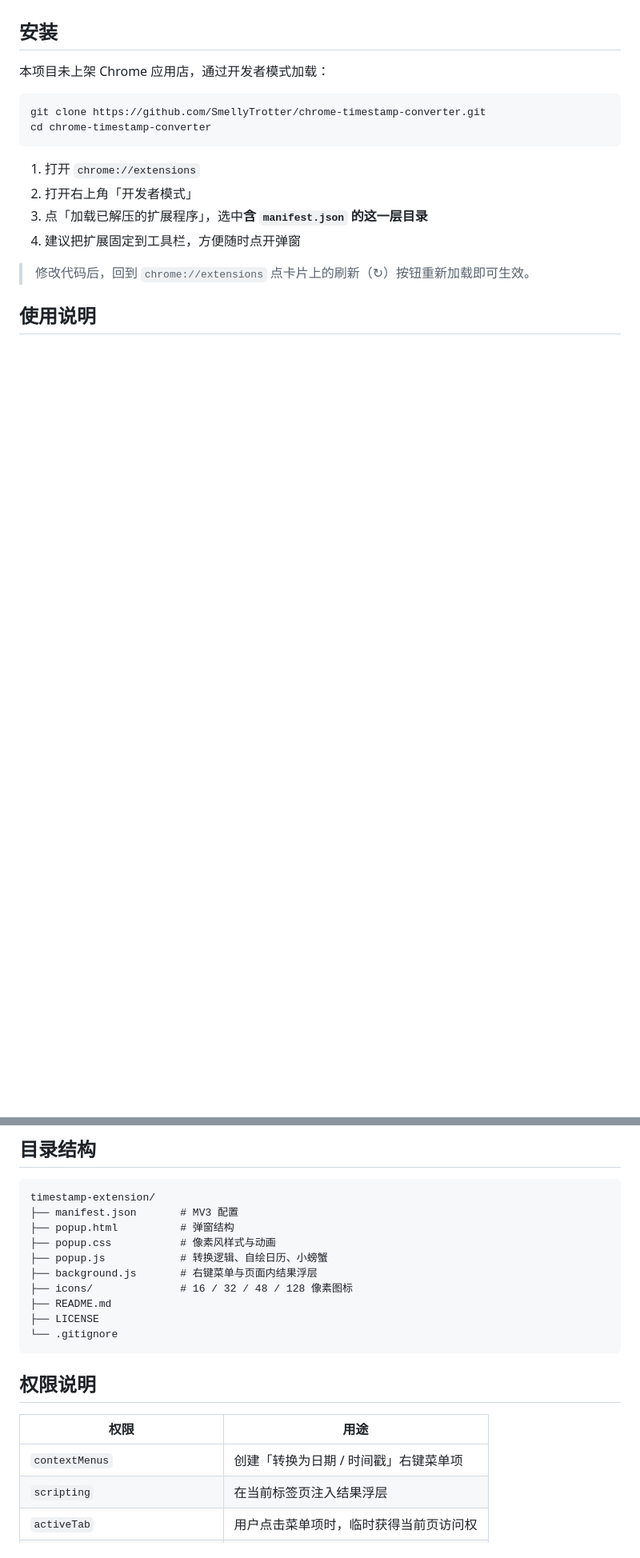
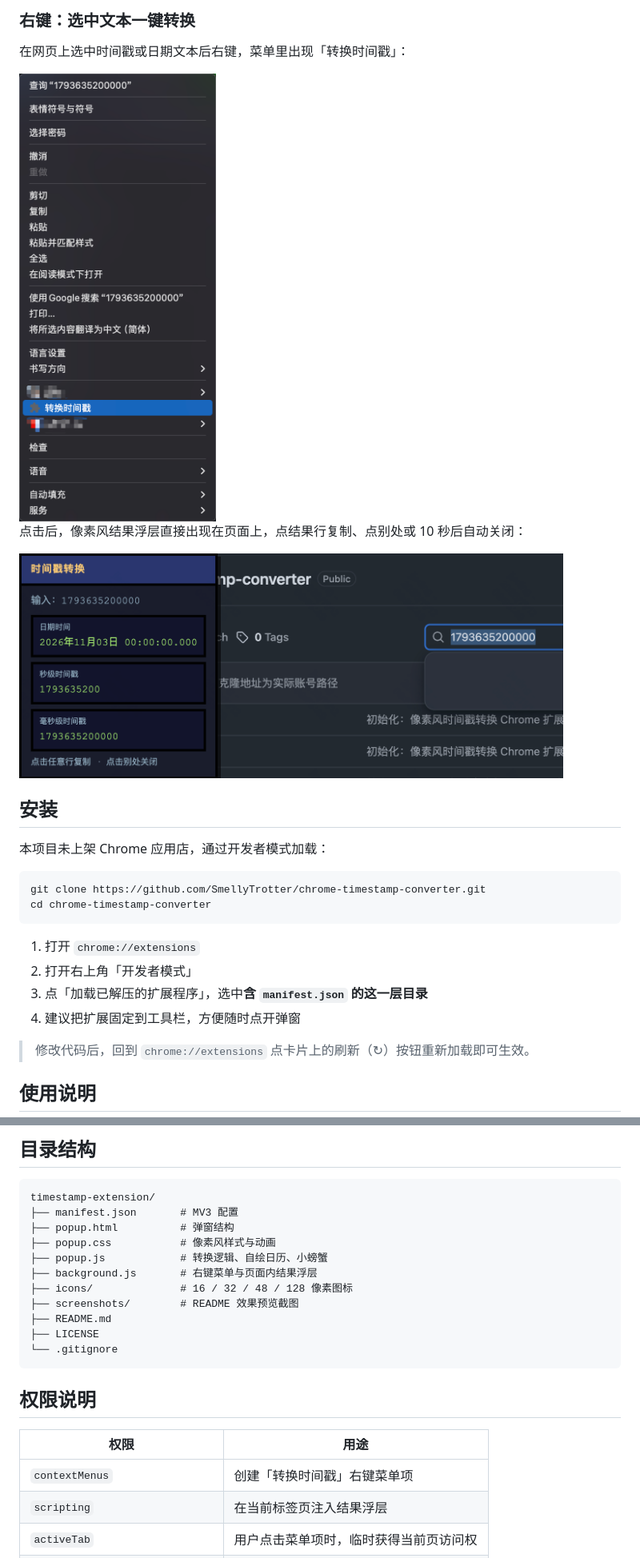
Before and after one commit to SmellyTrotter/chrome-timestamp-converter, a Markdown page: README.md, 2 parts joined by grey strips. Shown at 80% size. GitHub-like rendering; pictures changed too: screenshots/05-context-menu.png (added), screenshots/06-context-result.png (added); blank space fills up the shorter version.

```diff
--- a/README.md
+++ b/README.md
@@ -13,3 +28,12 @@
+### 右键：选中文本一键转换
+
+在网页上选中时间戳或日期文本后右键，菜单里出现「转换时间戳」：
+
+<img src="screenshots/05-context-menu.png" width="260" alt="右键菜单">
+
+点击后，像素风结果浮层直接出现在页面上，点结果行复制、点别处或 10 秒后自动关闭：
+
+<img src="screenshots/06-context-result.png" width="680" alt="页面结果浮层">
 
 ## 安装
 
@@ -54,6 +78,7 @@ timestamp-extension/
 ├── popup.js            # 转换逻辑、自绘日历、小螃蟹
 ├── background.js       # 右键菜单与页面内结果浮层
 ├── icons/              # 16 / 32 / 48 / 128 像素图标
+├── screenshots/        # README 效果预览截图
 ├── README.md
 ├── LICENSE
 └── .gitignore
@@ -63,7 +88,7 @@ timestamp-extension/
 
 | 权限 | 用途 |
 | --- | --- |
-| `contextMenus` | 创建「转换为日期 / 时间戳」右键菜单项 |
+| `contextMenus` | 创建「转换时间戳」右键菜单项 |
 | `scripting` | 在当前标签页注入结果浮层 |
 | `activeTab` | 用户点击菜单项时，临时获得当前页访问权 |
 | `clipboardWrite` | 支持点击结果行复制 |
```
Also changed, not shown: other parts of README.md (+16 -1 lines), screenshots/01-popup-overview.png (added), screenshots/02-timestamp-to-date.png (added), screenshots/03-date-to-timestamp-0.png (added), screenshots/04-date-to-timestamp-24.png (added).
